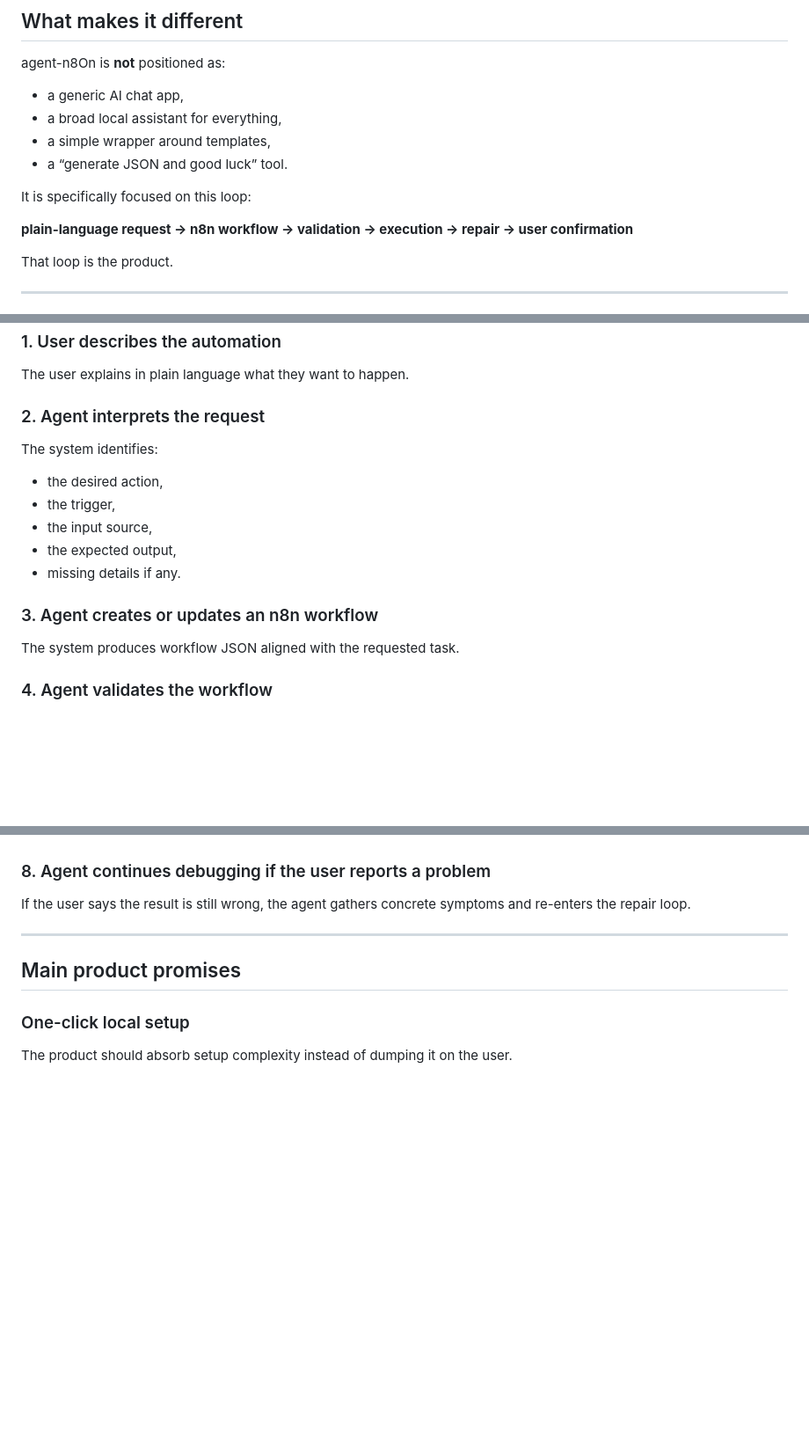
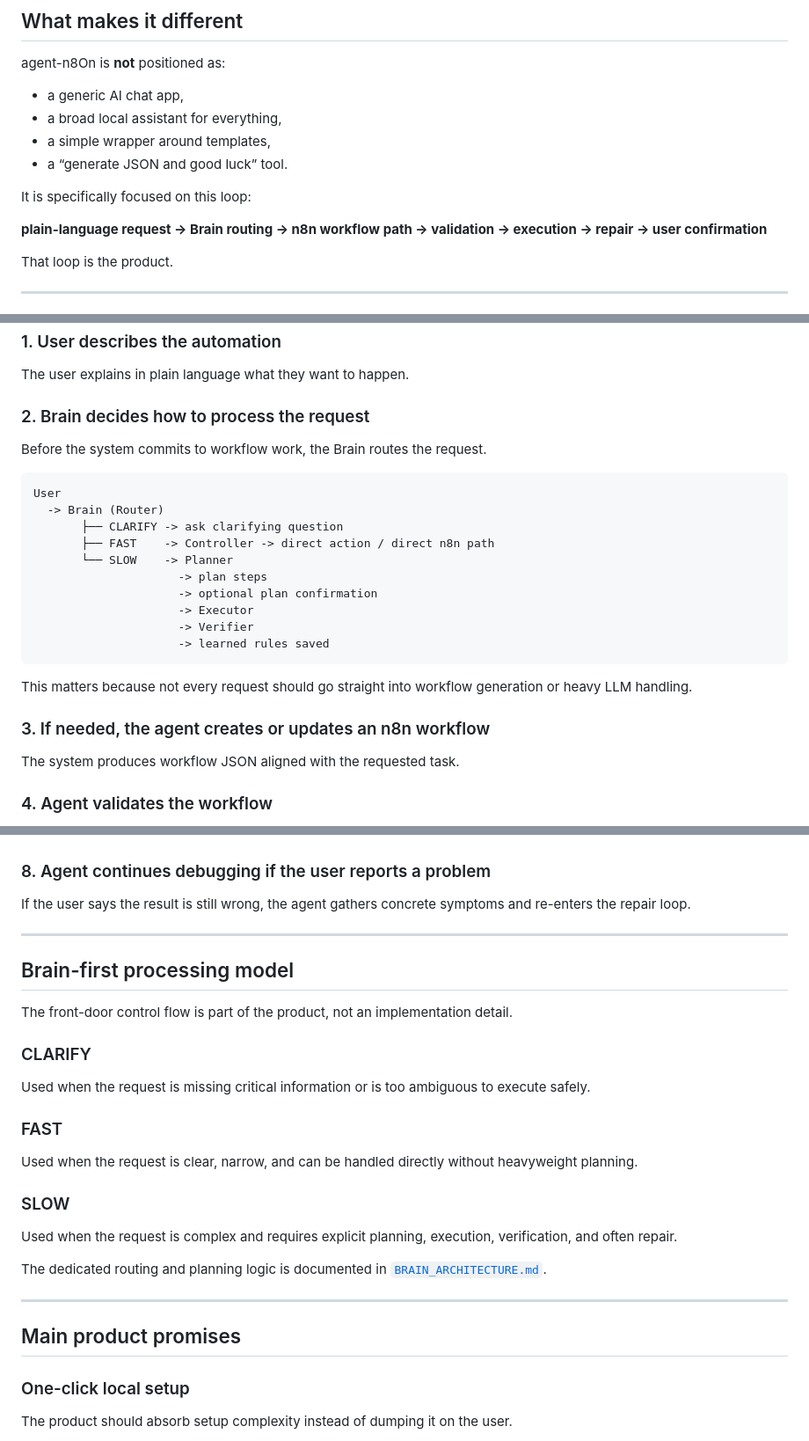
Before and after one commit to OummaEE/agent-n8on, a Markdown page: README.md, 3 parts joined by grey strips. Shown at 88% size. Rendered like a GitHub page; blank space fills up the shorter version.

Commit message:
docs: add brain routing flow to architecture and README

````diff
--- a/README.md
+++ b/README.md
@@ -60,7 +60,7 @@ agent-n8On is **not** positioned as:
 
 It is specifically focused on this loop:
 
-**plain-language request -> n8n workflow -> validation -> execution -> repair -> user confirmation**
+**plain-language request -> Brain routing -> n8n workflow path -> validation -> execution -> repair -> user confirmation**
 
 That loop is the product.
 
@@ -84,16 +84,25 @@ The agent must collect what the user sees or receives and continue debugging.
 ### 1. User describes the automation
 The user explains in plain language what they want to happen.
 
-### 2. Agent interprets the request
-The system identifies:
+### 2. Brain decides how to process the request
+Before the system commits to workflow work, the Brain routes the request.
 
-- the desired action,
-- the trigger,
-- the input source,
-- the expected output,
-- missing details if any.
+```text
+User
+  -> Brain (Router)
+       ├── CLARIFY -> ask clarifying question
+       ├── FAST    -> Controller -> direct action / direct n8n path
+       └── SLOW    -> Planner
+                     -> plan steps
+                     -> optional plan confirmation
+                     -> Executor
+                     -> Verifier
+                     -> learned rules saved
+```
 
-### 3. Agent creates or updates an n8n workflow
+This matters because not every request should go straight into workflow generation or heavy LLM handling.
+
+### 3. If needed, the agent creates or updates an n8n workflow
 The system produces workflow JSON aligned with the requested task.
 
 ### 4. Agent validates the workflow
@@ -110,6 +119,22 @@ When automated checks pass, the agent asks the user whether everything works in
 
 ### 8. Agent continues debugging if the user reports a problem
 If the user says the result is still wrong, the agent gathers concrete symptoms and re-enters the repair loop.
+
+---
+
+## Brain-first processing model
+The front-door control flow is part of the product, not an implementation detail.
+
+### CLARIFY
+Used when the request is missing critical information or is too ambiguous to execute safely.
+
+### FAST
+Used when the request is clear, narrow, and can be handled directly without heavyweight planning.
+
+### SLOW
+Used when the request is complex and requires explicit planning, execution, verification, and often repair.
+
+The dedicated routing and planning logic is documented in [`BRAIN_ARCHITECTURE.md`](./BRAIN_ARCHITECTURE.md).
 
 ---
 
````
Also changed, not shown: other parts of README.md (+12 -4 lines), ARCHITECTURE.md (+152 -51 lines).
